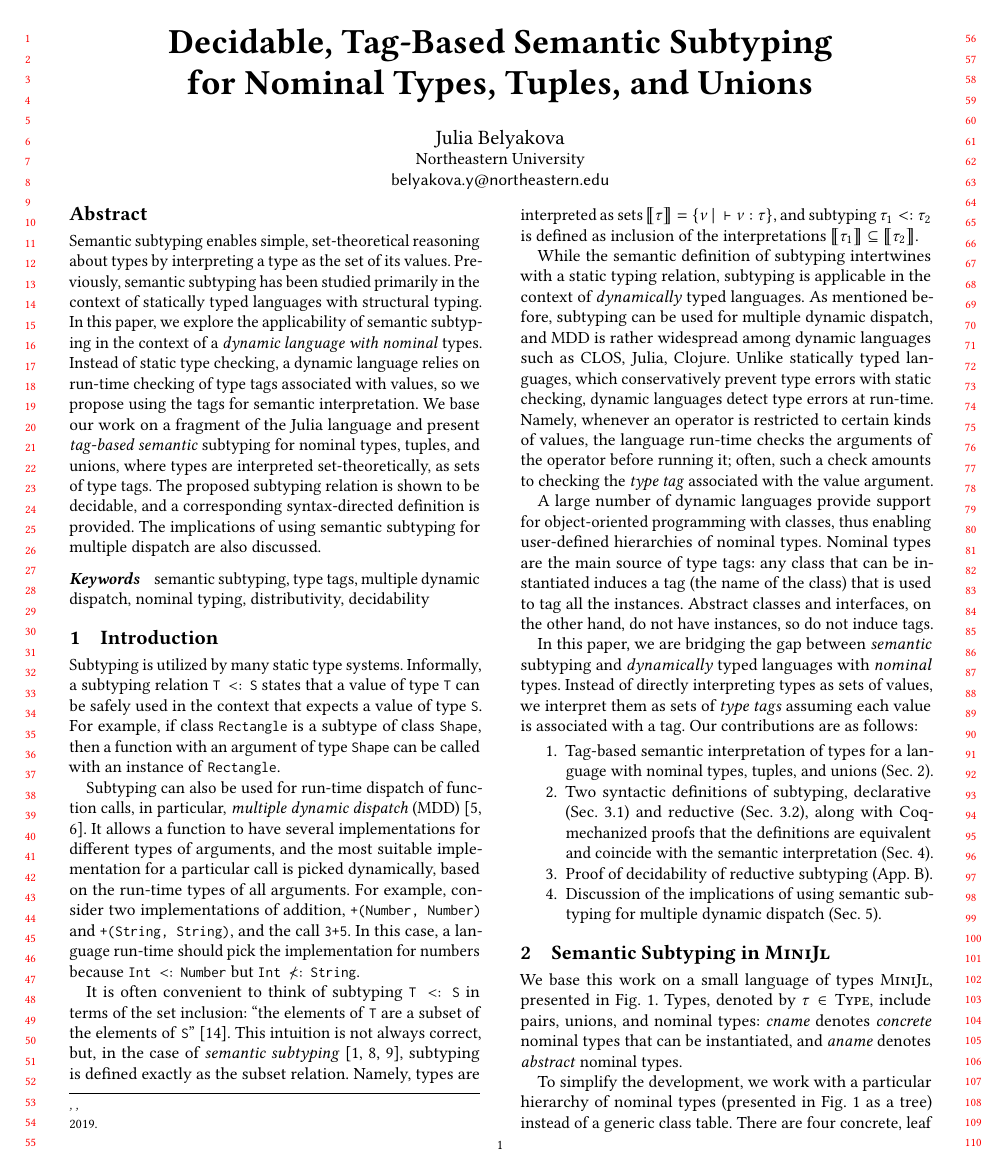
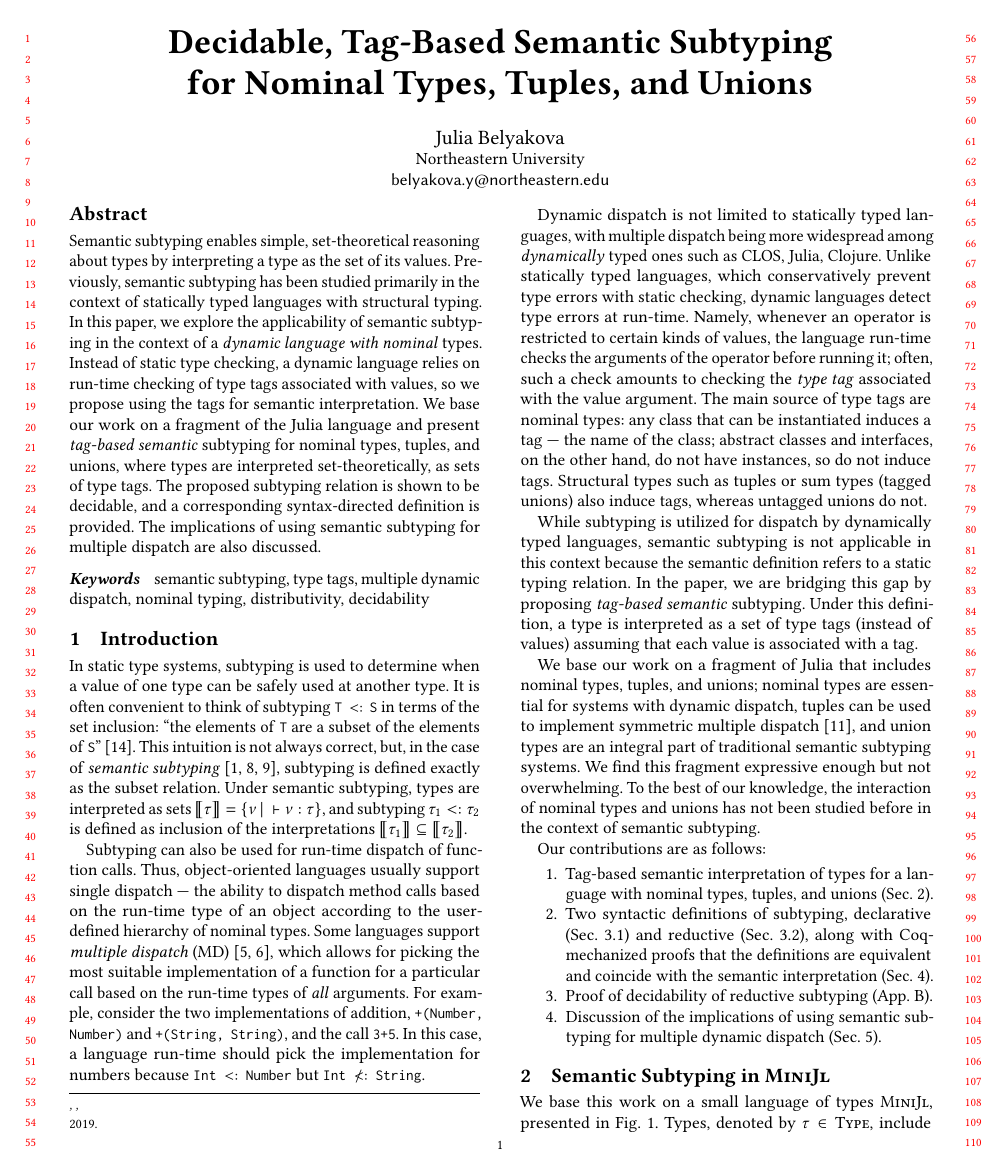
Before and after one commit to julbinb/ftfjp-2019, a LaTeX paper (paper/minijl-ftfjp2019.tex, which reads paper/intro.tex): page 1 of 9. Compiled offline with pdfLaTeX.

Commit message:
paper | Jan's and Ben's comments on the intros

```diff
--- a/paper/intro.tex
+++ b/paper/intro.tex
@@ -1,45 +1,47 @@
-Subtyping is utilized by many static type systems.
-Informally, a subtyping relation \jltype{T $<:$ S} states that
-a value of type~\jltype{T} can be safely used
-in the context that expects a value of type~\jltype{S}.
-For example, if class \jltype{Rectangle} is a subtype of class \jltype{Shape},
-then a function with an argument of type \jltype{Shape}
-can be called with an instance of \jltype{Rectangle}.
+%Subtyping is utilized by many static type systems.
+%Informally, a subtyping relation \jltype{T $<:$ S} states that
+%a value of type~\jltype{T} can be safely used
+%in the context that expects a value of type~\jltype{S}.
+%For example, if class \jltype{Rectangle} is a subtype of class \jltype{Shape},
+%then a function with an argument of type \jltype{Shape}
+%can be called with an instance of \jltype{Rectangle}.
 
-Subtyping can also be used for run-time dispatch of function calls,
-in particular, \emph{multiple dynamic dispatch}
-(MDD)~\cite{bib:Chambers:1992:Cecil,bib:Clifton:2000:MultiJava}.
-It allows a function to have several implementations
-for different types of arguments,
-and the most suitable implementation for a particular call
-is picked dynamically, based on the run-time types of all arguments.
+In static type systems, subtyping is used to determine
+when a value of one type can be safely used at another type.
+It is often convenient to think of subtyping \jltype{T $<:$ S}
+in terms of the set inclusion: ``the elements of~\jltype{T} are a subset
+of the elements of~\jltype{S}''~\cite{bib:Pierce:2002:TAPL}.
+This intuition is not always correct, but, in the case of
+\emph{semantic subtyping}~\cite{bib:Hosoya:2003:XDuce,
+	bib:Frisch:2008:sem-sub, bib:Ancona:2016:sem-sub-oo},
+subtyping is defined exactly as the subset relation. % on values.
+Under semantic subtyping, types are interpreted as sets
+$\interpty{\ty} = \{\nu \Alt \vdash \nu : \ty \}$,
+and subtyping $\ty_1 <: \ty_2$ is defined as inclusion
+of the interpretations
+$\interpty{\ty_1} \subseteq \interpty{\ty_2}$.
+
+Subtyping can also be used for run-time dispatch of function calls.
+Thus, object-oriented languages
+usually support single dispatch~--- the ability to dispatch method calls
+based on the run-time type of an object
+according to the user-defined hierarchy of nominal types.
+Some languages support \emph{multiple dispatch}
+(MD)~\cite{bib:Chambers:1992:Cecil,bib:Clifton:2000:MultiJava},
+which allows for picking the most suitable implementation of a function
+for a particular call
+based on the run-time types of \emph{all} arguments.
 %and their subtyping relation to the function signatures.
-For example, consider two implementations of addition,
+For example, consider the two implementations of addition,
 \jlcode{+(Number, Number)} and \jlcode{+(String, String)},
 and the call \jlcode{3+5}.
 In this case, a language run-time should pick
 the implementation for numbers
 because \jltype{Int $<:$ Number} but \jltype{Int $\not{<:}$ String}.
 
-It is often convenient to think of subtyping \jltype{T $<:$ S}
-in terms of the set inclusion: ``the elements of~\jltype{T} are a subset
-of the elements of~\jltype{S}''~\cite{bib:Pierce:2002:TAPL}.
-This intuition is not always correct, but, in the case of
-\emph{semantic subtyping}~\cite{bib:Hosoya:2003:XDuce,
-  bib:Frisch:2008:sem-sub, bib:Ancona:2016:sem-sub-oo},
-subtyping is defined exactly as the subset relation. % on values.
-Namely, types are interpreted as sets
-$\interpty{\ty} = \{\nu \Alt \vdash \nu : \ty \}$,
-and subtyping $\ty_1 <: \ty_2$ is defined as inclusion
-of the interpretations
-$\interpty{\ty_1} \subseteq \interpty{\ty_2}$.
-
-While the semantic definition of subtyping intertwines with
-a static typing relation,
-subtyping is applicable in the context of
-\emph{dynamically} typed languages.
-As mentioned before, subtyping can be used for multiple dynamic dispatch,
-and MDD is rather widespread among dynamic languages
+Dynamic dispatch is not limited to statically typed languages,
+with multiple dispatch being more widespread among
+\emph{dynamically} typed ones
 such as CLOS, Julia, Clojure.
 Unlike statically typed languages,
 which conservatively prevent type errors with static checking,
@@ -48,22 +50,36 @@ Namely, whenever an operator is restricted to certain kinds of values,
 the language run-time checks the arguments of the operator before running it;
 often, such a check amounts to checking the \emph{type tag} associated
 with the value argument.
+The main source of type tags are nominal types:
+any class that can be instantiated induces a tag~--- the name of the class;
+%that is used to tag all the instances.
+abstract classes and interfaces, on the other hand,
+do not have instances, so do not induce tags.
+Structural types such as tuples or sum types (tagged unions) also induce tags,
+whereas untagged unions do not.
 
-A large number of dynamic languages provide support
-for object-oriented programming with classes,
-thus enabling user-defined hierarchies of nominal types.
-%that can be used for dynamic dispatch.
-Nominal types are the main source of type tags:
-any class that can be instantiated induces a tag (the name of the class)
-that is used to tag all the instances.
-Abstract classes and interfaces, on the other hand,
-do not have instances, so do not induce tags.
+While subtyping is utilized for dispatch by dynamically typed languages,
+semantic subtyping is not applicable in this context
+because the semantic definition refers to a static typing relation.
+In the paper, we are bridging this gap
+by proposing \emph{tag-based semantic} subtyping.
+Under this definition, a type is interpreted as a set of type tags
+(instead of values)
+assuming that each value is associated with a tag.
 
-In this paper, we are bridging the gap between \emph{semantic} subtyping
-and \emph{dynamically} typed languages with \emph{nominal} types.
-Instead of directly interpreting types as sets of values,
-we interpret them as sets of \emph{type tags} assuming
-each value is associated with a tag.
+We base our work on a fragment of Julia that includes
+nominal types, tuples, and unions;
+nominal types are essential for systems with dynamic dispatch,
+tuples can be used to implement symmetric multiple
+dispatch~\cite{bib:Leavens:1998:mddtuples},
+and union types are an integral part of traditional semantic subtyping systems.
+We find this fragment expressive enough but not overwhelming.
+%it allows us to explore the viability of the approach
+%and also demonstrate challenges.
+To the best of our knowledge,
+the interaction of nominal types and unions
+has not been studied before in the context of semantic subtyping.
+
 Our contributions are as follows:
 \begin{enumerate}
   \item Tag-based semantic interpretation of types for a language
```
Also changed, not shown: paper/minijl-ftfjp2019.pdf.
